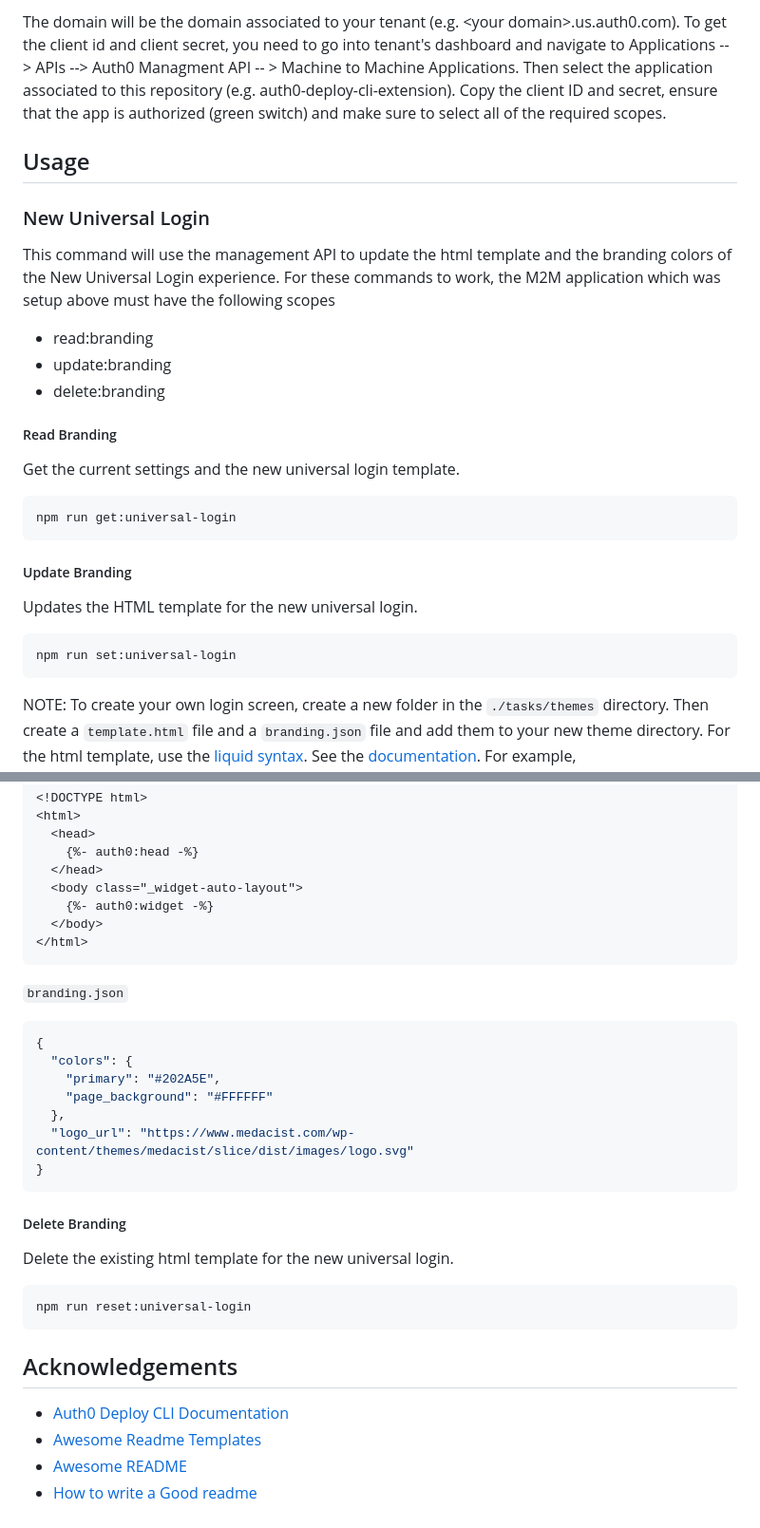
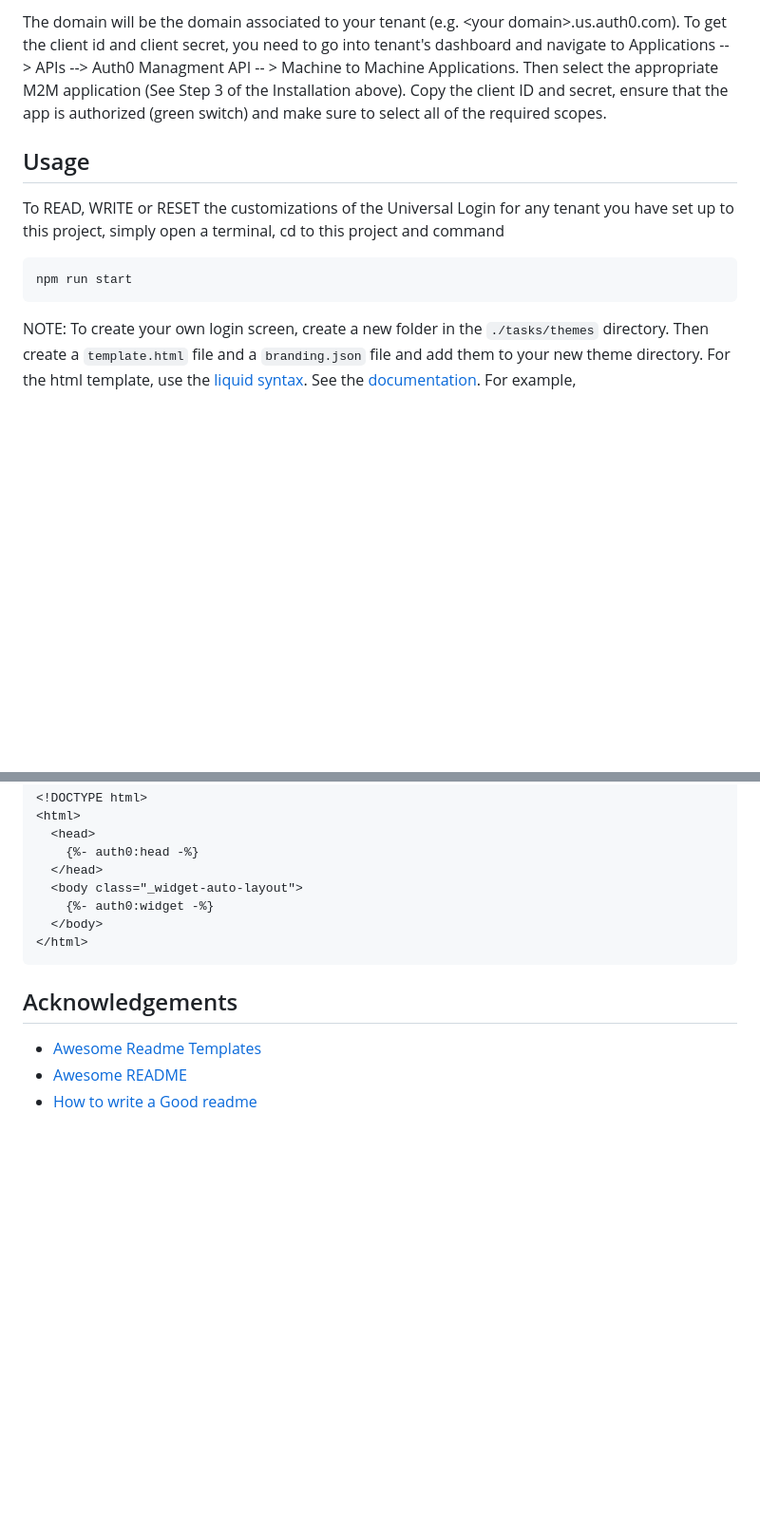
Before and after one commit to WolbachAuth0/universal-login, a Markdown page: README.md, 2 parts joined by grey strips. Shown at 95% size. Rendered like a GitHub page; blank space fills up the shorter version.

````diff
--- a/README.md
+++ b/README.md
@@ -37,28 +44,14 @@ AUTH0_CLIENT_ID=<auth0-deploy-cli-client-id>
 ```
-The domain will be the domain associated to your tenant (e.g. \<your domain>.us.auth0.com). To get the client id and client secret, you need to go into tenant's dashboard and navigate to Applications -- > APIs --> Auth0 Managment API -- > Machine to Machine Applications. Then select the application associated to this repository (e.g. auth0-deploy-cli-extension). Copy the client ID and secret, ensure that the app is authorized (green switch) and make sure to select all of the required scopes.
+The domain will be the domain associated to your tenant (e.g. \<your domain>.us.auth0.com). To get the client id and client secret, you need to go into tenant's dashboard and navigate to Applications -- > APIs --> Auth0 Managment API -- > Machine to Machine Applications. Then select the appropriate M2M application (See Step 3 of the Installation above). Copy the client ID and secret, ensure that the app is authorized (green switch) and make sure to select all of the required scopes.
 
 ## Usage
 
-### New Universal Login
+To READ, WRITE or RESET the customizations of the Universal Login for any tenant you have set up to this project, simply open a terminal, cd to this project and command
 
-This command will use the management API to update the html template and the branding colors of the New Universal Login experience. For these commands to work, the M2M application which was setup above must have the following scopes
-
-* read:branding
-* update:branding
-* delete:branding
-
-##### Read Branding
-Get the current settings and the new universal login template.
 ```bash
-npm run get:universal-login
+npm run start
 ```
 
-##### Update Branding
-Updates the HTML template for the new universal login.
-
-```bash
-npm run set:universal-login
-```
 
 NOTE: To create your own login screen, create a new folder in the `./tasks/themes` directory. Then create a `template.html` file and a `branding.json` file and add them to your new theme directory. For the html template, use the [liquid syntax](https://shopify.github.io/liquid/basics/introduction/). See the [documentation](https://auth0.com/docs/brand-and-customize/universal-login-page-templates). For example,
 
@@ -75,45 +68,7 @@ NOTE: To create your own login screen, create a new folder in the `./tasks/theme
 </html>
 ```
 
-`branding.json`
-```json
-{
-  "colors": {
-    "primary": "#202A5E",
-    "page_background": "#FFFFFF"
-  },
-  "logo_url": "https://www.medacist.com/wp-content/themes/medacist/slice/dist/images/logo.svg"
-}
-```
-
-##### Delete Branding
-Delete the existing html template for the new universal login.
-```bash
-npm run reset:universal-login
-```
-<!--
-### Users
-
-These are the scripts that search for, update and add users to Auth0. In order to run them, your M2M application must have the following scopes;
-
-* read:users
-* read:user_idp_tokens
-* create:users
-
-##### Find User(s) by Email
-Get an array of users in the Auth0 tenant which are associated to the email address passed into the command.
-```bash
-npm run find:users email="aaron.wolbach@gmail.com"
-```
-
-##### Find User by ID
-Get the user the Auth0 tenant which is associated to the user_id passed into the command.
-```bash
-npm run find:users id="auth0|YWFyb24ud29sYmFjaEBnbWFpbC5jb200d29sYmFjaC0zNDY4"
-``` -->
-
 ## Acknowledgements
- - [Auth0 Deploy CLI Documentation](https://auth0.com/docs/deploy/deploy-cli-tool/install-and-configure-the-deploy-cli-tool)
  - [Awesome Readme Templates](https://awesomeopensource.com/project/elangosundar/awesome-README-templates)
  - [Awesome README](https://github.com/matiassingers/awesome-readme)
  - [How to write a Good readme](https://bulldogjob.com/news/449-how-to-write-a-good-readme-for-your-github-project)
````
Also changed, not shown: other parts of README.md (+11 -4 lines).
